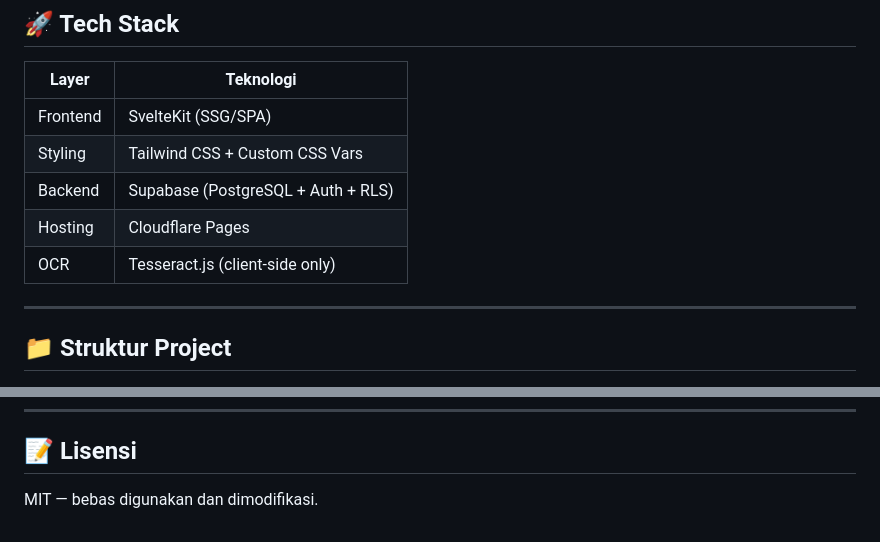
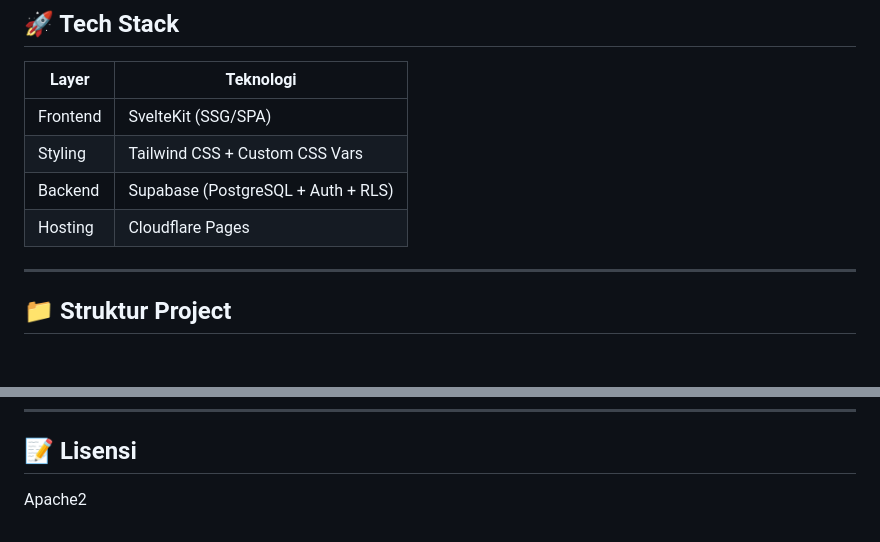
Before and after one commit to codengab/expense-tracker, a Markdown page: README.md, 2 parts joined by grey strips. Drawn GitHub-style; blank space fills up the shorter version.

```diff
--- a/README.md
+++ b/README.md
@@ -12,7 +12,6 @@ Aplikasi keuangan pribadi & keluarga — dibangun dengan SvelteKit, Tailwind CSS
 | Styling    | Tailwind CSS + Custom CSS Vars     |
 | Backend    | Supabase (PostgreSQL + Auth + RLS) |
 | Hosting    | Cloudflare Pages                   |
-| OCR        | Tesseract.js (client-side only)    |
 
 ---
 
@@ -236,4 +226,4 @@ formatCurrencyShort(75000)   // → "Rp 75rb"
 
 ## 📝 Lisensi
 
-MIT — bebas digunakan dan dimodifikasi.
+Apache2
```
Also changed, not shown: other parts of README.md (+3 -12 lines).
